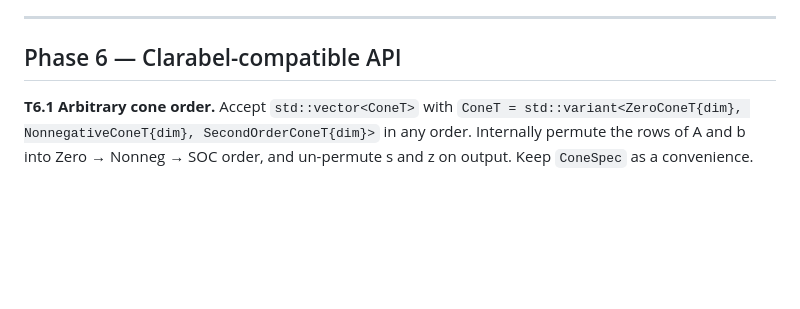
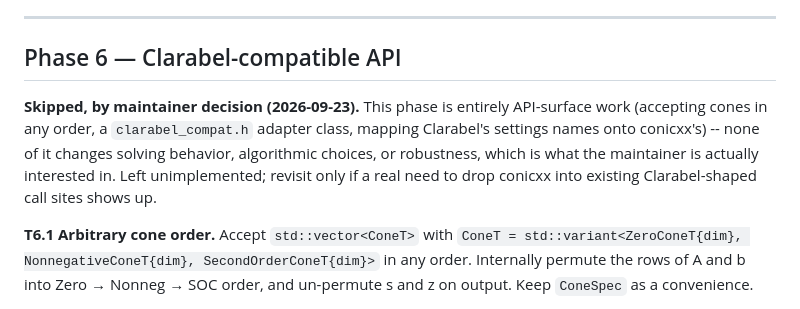
Before and after one commit to ConicXX/ConicXX, a Markdown page: CONICXX_AGENT_TASKS.md, the part around the change. Rendered like a GitHub page; blank space fills up the shorter version.

Commit message:
Mark Phase 6 (Clarabel-compatible API) skipped by maintainer decision
Pure API-surface work (arbitrary cone order, a clarabel_compat.h
adapter, settings-name mapping) -- doesn't touch solving behavior,
algorithmic choices, or robustness.

Co-Authored-By: Claude Sonnet 5 <noreply@anthropic.com>

```diff
--- a/CONICXX_AGENT_TASKS.md
+++ b/CONICXX_AGENT_TASKS.md
@@ -483,6 +483,12 @@ warm_start`, so this phase couldn't have regressed them either way).
 
 ## Phase 6 — Clarabel-compatible API
 
+**Skipped, by maintainer decision (2026-09-23).** This phase is entirely API-surface work
+(accepting cones in any order, a `clarabel_compat.h` adapter class, mapping Clarabel's settings
+names onto conicxx's) -- none of it changes solving behavior, algorithmic choices, or robustness,
+which is what the maintainer is actually interested in. Left unimplemented; revisit only if a real
+need to drop conicxx into existing Clarabel-shaped call sites shows up.
+
 **T6.1 Arbitrary cone order.** Accept `std::vector<ConeT>` with
 `ConeT = std::variant<ZeroConeT{dim}, NonnegativeConeT{dim}, SecondOrderConeT{dim}>` in any order.
 Internally permute the rows of A and b into Zero → Nonneg → SOC order, and un-permute s and z on
```
